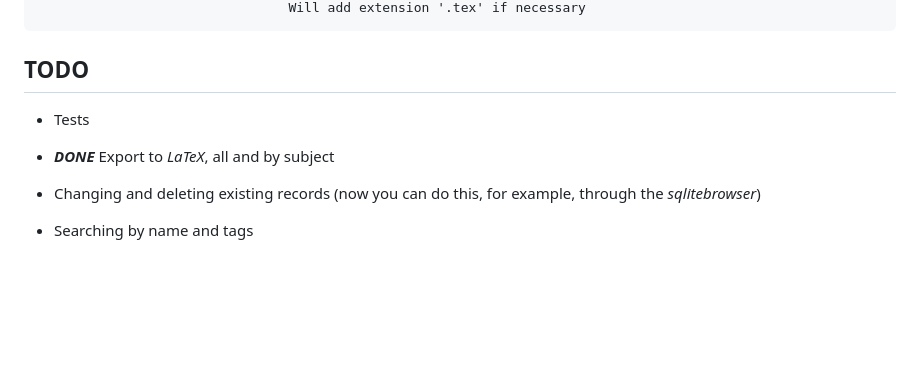
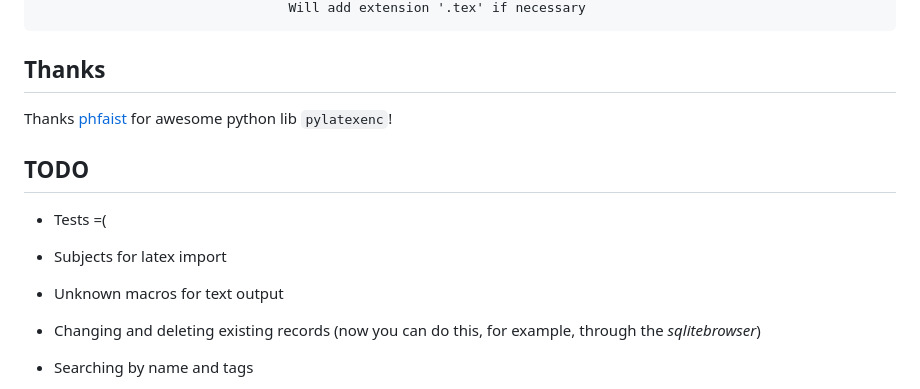
Before and after one commit to Rinroli/learn_that_things, a Markdown page: README.md, the part around the change printed below. Drawn GitHub-style; blank space fills up the shorter version.

````diff
--- a/README.md
+++ b/README.md
@@ -33,11 +81,17 @@ export          Export definitions to latex, result in './exported'
                                 Will add extension '.tex' if necessary
 ```
 
+## **Thanks**
+
+Thanks [phfaist](https://github.com/phfaist/pylatexenc) for awesome python lib `pylatexenc`!
+
 ## TODO
 
-* Tests
+* Tests =(
 
-* ***DONE*** Export to *LaTeX*, all and by subject
+* Subjects for latex import
+
+* Unknown macros for text output
 
 * Changing and deleting existing records (now you can do this, for example, through the *sqlitebrowser*)
 
````
Also changed, not shown: other parts of README.md (+64 -16 lines), examples/show_random.png (added), 7 other files.
